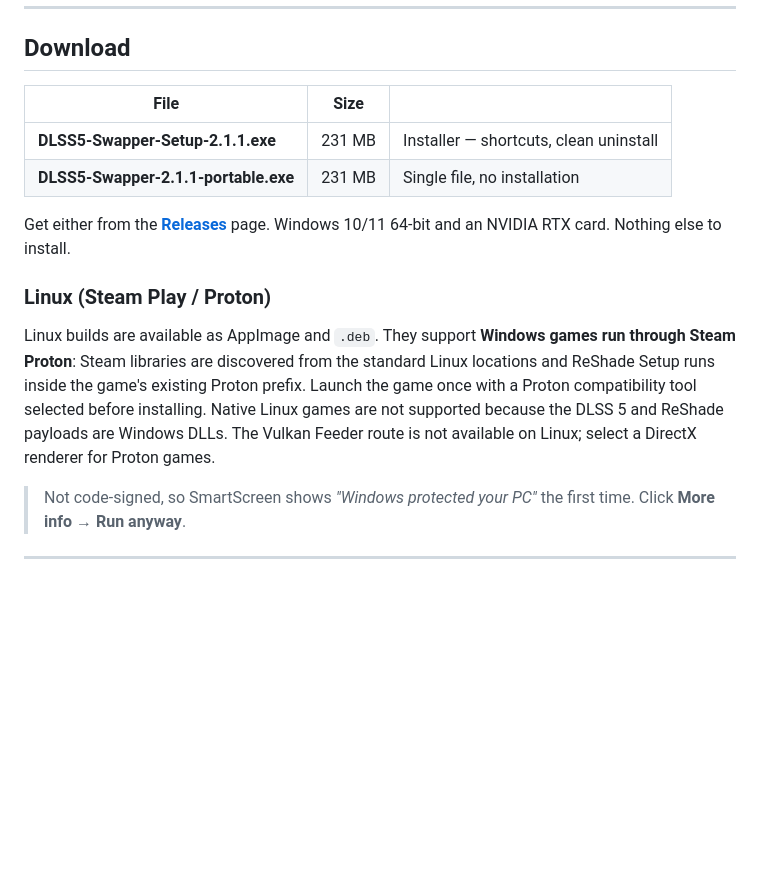
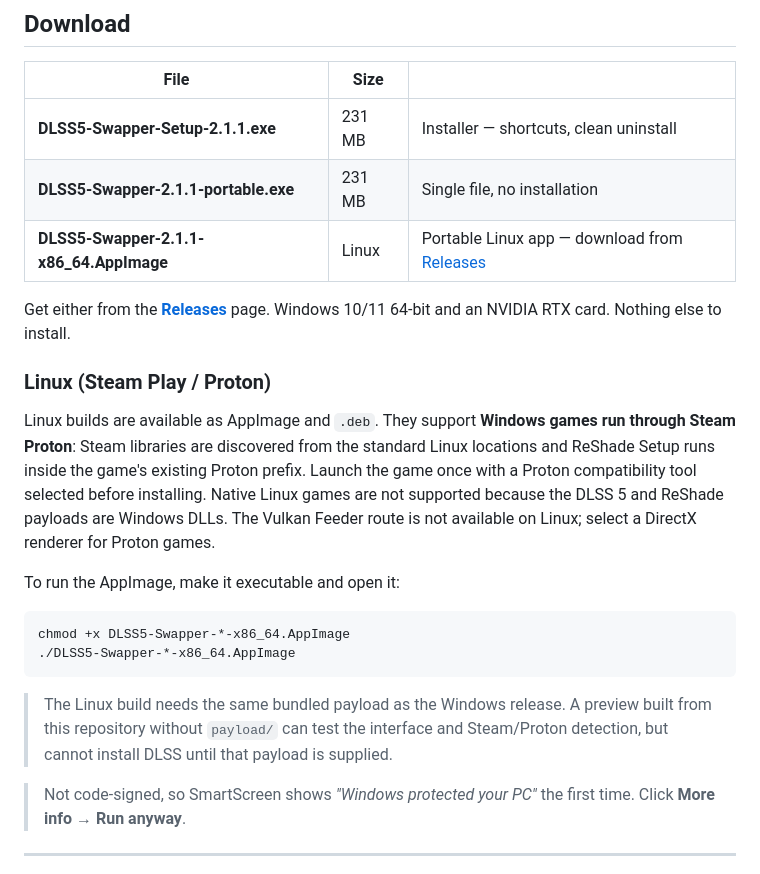
Before and after one commit to bookamp/DLSS5-Swapper, a Markdown page: README.md, the part around the change. Rendered like a GitHub page; blank space fills up the shorter version.

Commit message:
Document Linux AppImage support

````diff
--- a/README.md
+++ b/README.md
@@ -28,6 +28,7 @@
 | --- | --- | --- |
 | **DLSS5-Swapper-Setup-2.1.1.exe** | 231 MB | Installer — shortcuts, clean uninstall |
 | **DLSS5-Swapper-2.1.1-portable.exe** | 231 MB | Single file, no installation |
+| **DLSS5-Swapper-2.1.1-x86_64.AppImage** | Linux | Portable Linux app — download from [Releases](../../releases) |
 
 Get either from the [**Releases**](../../releases) page. Windows 10/11 64-bit
 and an NVIDIA RTX card. Nothing else to install.
@@ -41,6 +42,18 @@ prefix. Launch the game once with a Proton compatibility tool selected before
 installing. Native Linux games are not supported because the DLSS 5 and ReShade
 payloads are Windows DLLs. The Vulkan Feeder route is not available on Linux;
 select a DirectX renderer for Proton games.
+
+To run the AppImage, make it executable and open it:
+
+```bash
+chmod +x DLSS5-Swapper-*-x86_64.AppImage
+./DLSS5-Swapper-*-x86_64.AppImage
+```
+
+> The Linux build needs the same bundled payload as the Windows release. A
+> preview built from this repository without `payload/` can test the interface
+> and Steam/Proton detection, but cannot install DLSS until that payload is
+> supplied.
 
 > Not code-signed, so SmartScreen shows *"Windows protected your PC"* the first
 > time. Click **More info → Run anyway**.
````
